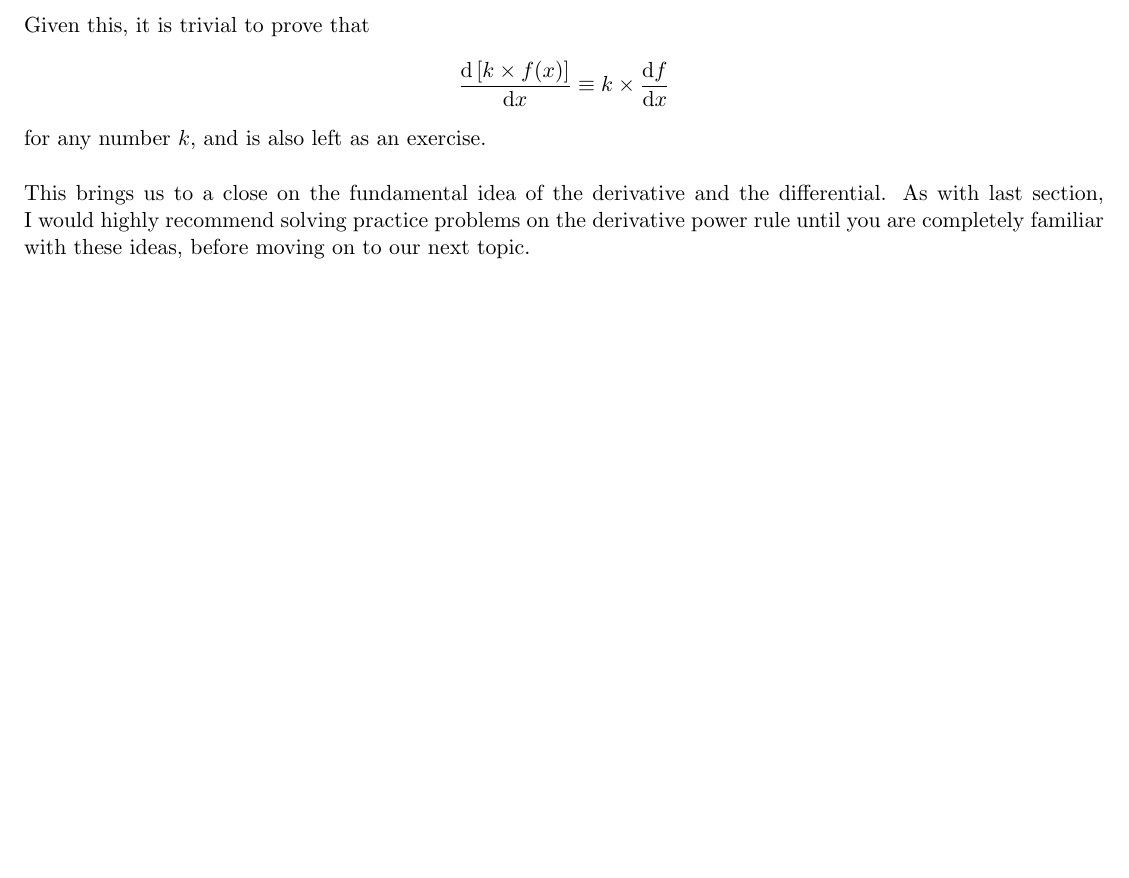
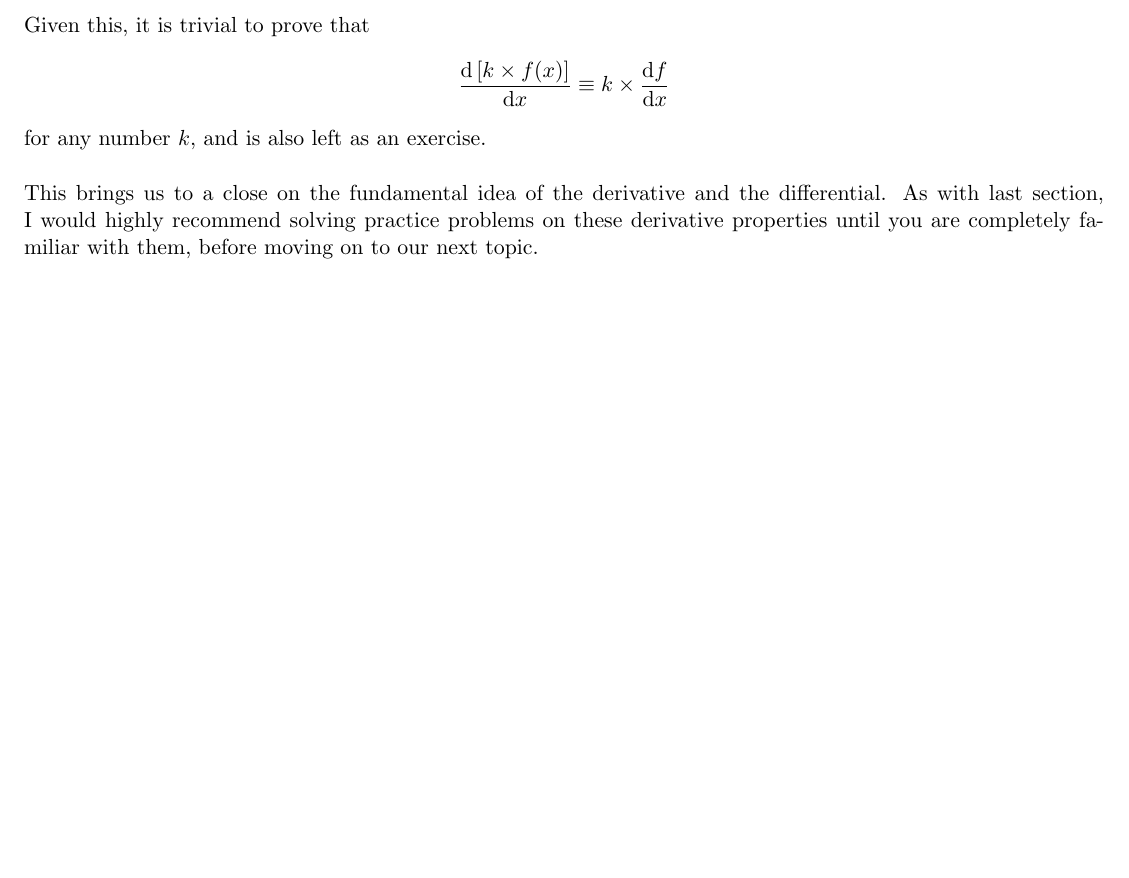
Before and after one commit to nikolaimerritt/EPQ-Calculus, a LaTeX document (GuideToCalculus.tex): part of page 8 of 8, cut so that both start at the same text. Compiled offline with pdfLaTeX.

Commit message:
Touching up a little big of wording

```diff
--- a/GuideToCalculus.tex
+++ b/GuideToCalculus.tex
@@ -177,5 +177,5 @@ This pattern can be proved fairly easily for any natural power \(n\) using the b
 	\D{\, [k \times f(x)]}{x} & \equiv k \times \D{f}{x}
 \end{align*}
 for any number \(k\), and is also left as an exercise.
-\\ \\ This brings us to a close on the fundamental idea of the derivative and the differential. As with last section, I would highly recommend solving practice problems on the derivative power rule until you are completely familiar with these ideas, before moving on to our next topic.
+\\ \\ This brings us to a close on the fundamental idea of the derivative and the differential. As with last section, I would highly recommend solving practice problems on these derivative properties until you are completely familiar with them, before moving on to our next topic.
 \end{document}
```
Also changed, not shown: GuideToCalculus.pdf, 2 other files.
